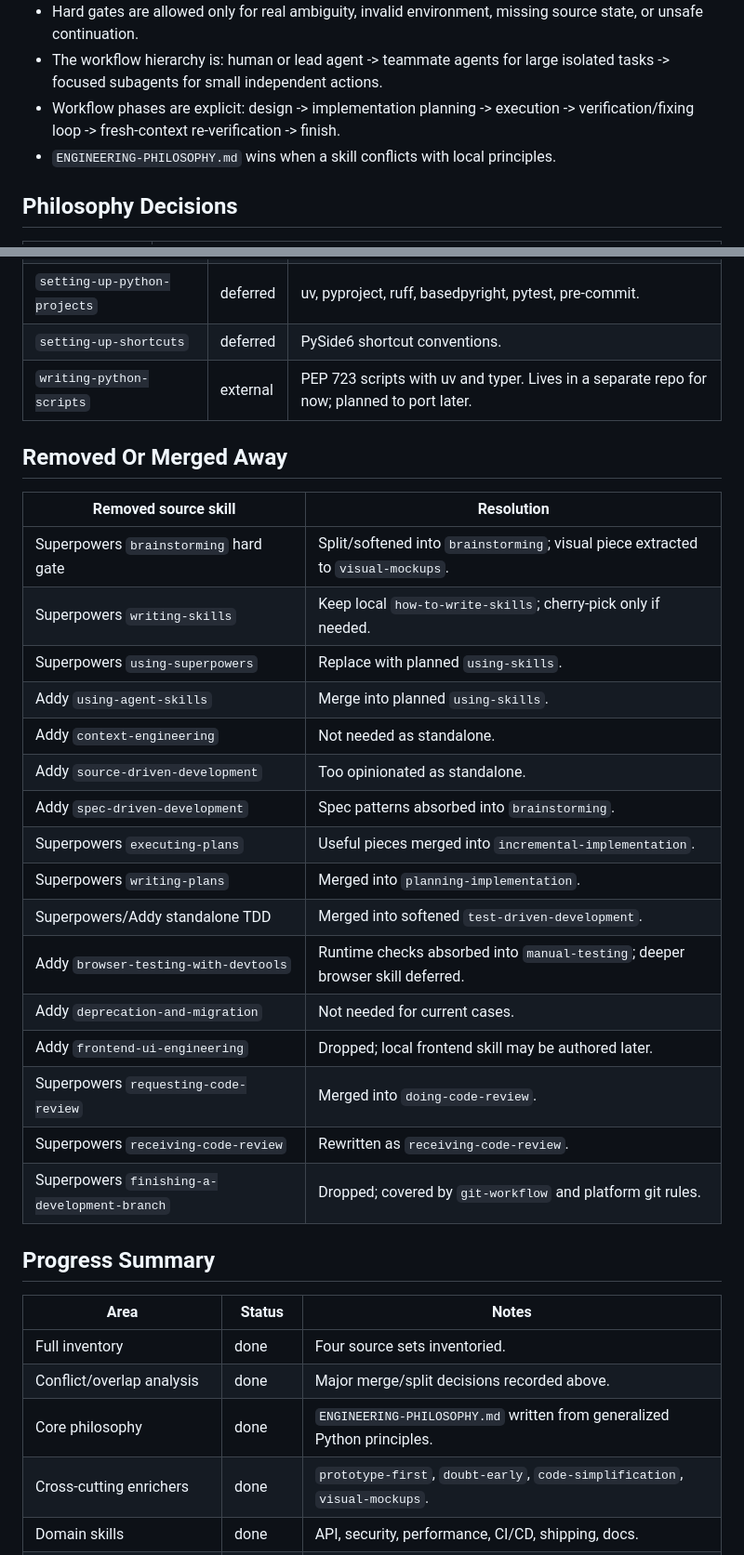
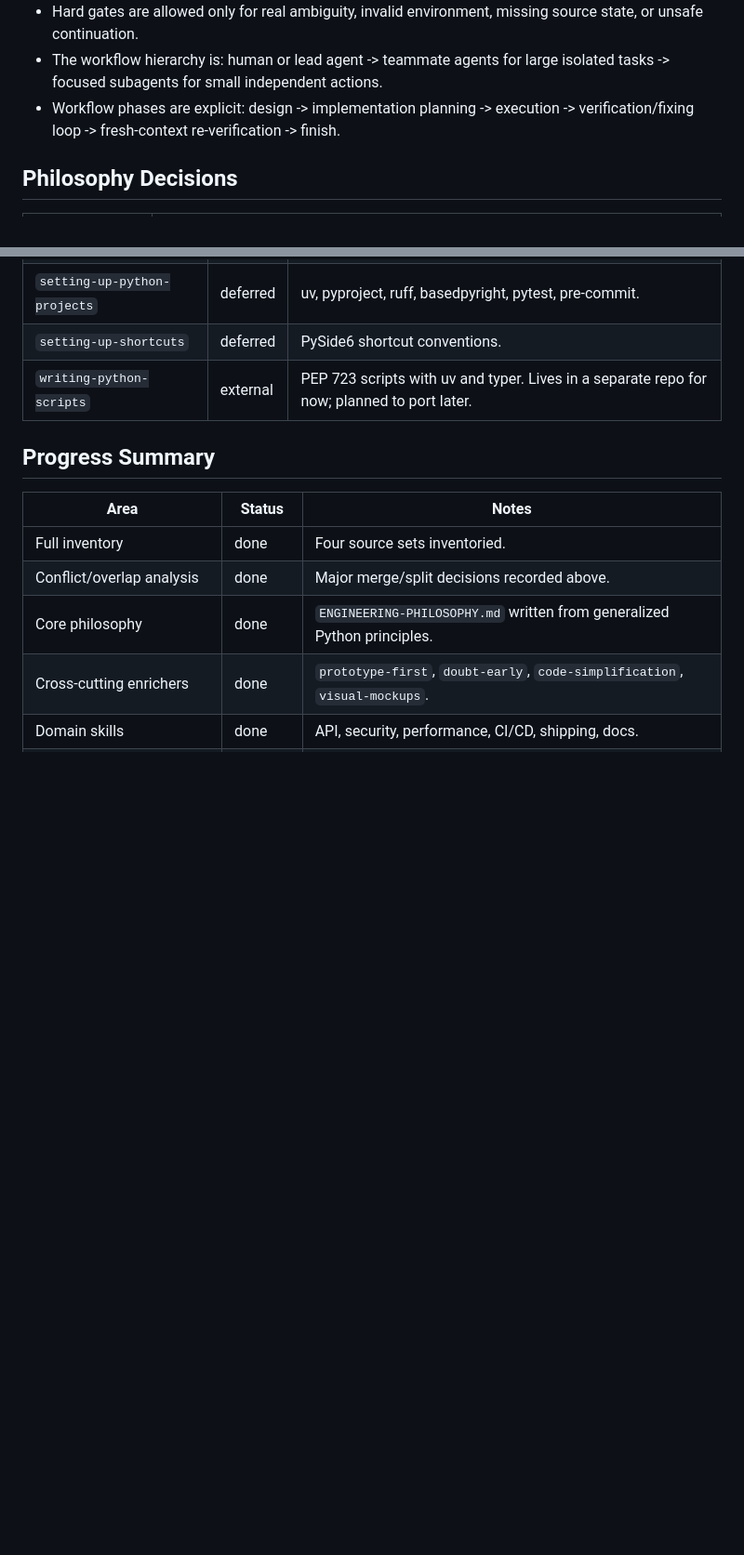
Before and after one commit to quick-brown-foxxx/myai, a Markdown page: docs/skill-set-consolidation.md, 2 parts joined by grey strips. Shown at 93% size. GitHub-like rendering; blank space fills up the shorter version.

Commit message:
upd docs

```diff
--- a/docs/skill-set-consolidation.md
+++ b/docs/skill-set-consolidation.md
@@ -30,7 +30,6 @@ remaining blockers, and deferred work only.
   isolated tasks -> focused subagents for small independent actions.
 - Workflow phases are explicit: design -> implementation planning -> execution
   -> verification/fixing loop -> fresh-context re-verification -> finish.
-- `ENGINEERING-PHILOSOPHY.md` wins when a skill conflicts with local principles.
 
 ## Philosophy Decisions
 
@@ -141,27 +127,6 @@ remaining blockers, and deferred work only.
 | `setting-up-shortcuts` | deferred | PySide6 shortcut conventions. |
 | `writing-python-scripts` | external | PEP 723 scripts with uv and typer. Lives in a separate repo for now; planned to port later. |
 
-## Removed Or Merged Away
-
-| Removed source skill | Resolution |
-| --- | --- |
-| Superpowers `brainstorming` hard gate | Split/softened into `brainstorming`; visual piece extracted to `visual-mockups`. |
-| Superpowers `writing-skills` | Keep local `how-to-write-skills`; cherry-pick only if needed. |
-| Superpowers `using-superpowers` | Replace with planned `using-skills`. |
-| Addy `using-agent-skills` | Merge into planned `using-skills`. |
-| Addy `context-engineering` | Not needed as standalone. |
-| Addy `source-driven-development` | Too opinionated as standalone. |
-| Addy `spec-driven-development` | Spec patterns absorbed into `brainstorming`. |
-| Superpowers `executing-plans` | Useful pieces merged into `incremental-implementation`. |
-| Superpowers `writing-plans` | Merged into `planning-implementation`. |
-| Superpowers/Addy standalone TDD | Merged into softened `test-driven-development`. |
-| Addy `browser-testing-with-devtools` | Runtime checks absorbed into `manual-testing`; deeper browser skill deferred. |
-| Addy `deprecation-and-migration` | Not needed for current cases. |
-| Addy `frontend-ui-engineering` | Dropped; local frontend skill may be authored later. |
-| Superpowers `requesting-code-review` | Merged into `doing-code-review`. |
-| Superpowers `receiving-code-review` | Rewritten as `receiving-code-review`. |
-| Superpowers `finishing-a-development-branch` | Dropped; covered by `git-workflow` and platform git rules. |
-
 ## Progress Summary
 
 | Area | Status | Notes |
```
Also changed, not shown: other parts of docs/skill-set-consolidation.md (+0 -13 lines).
